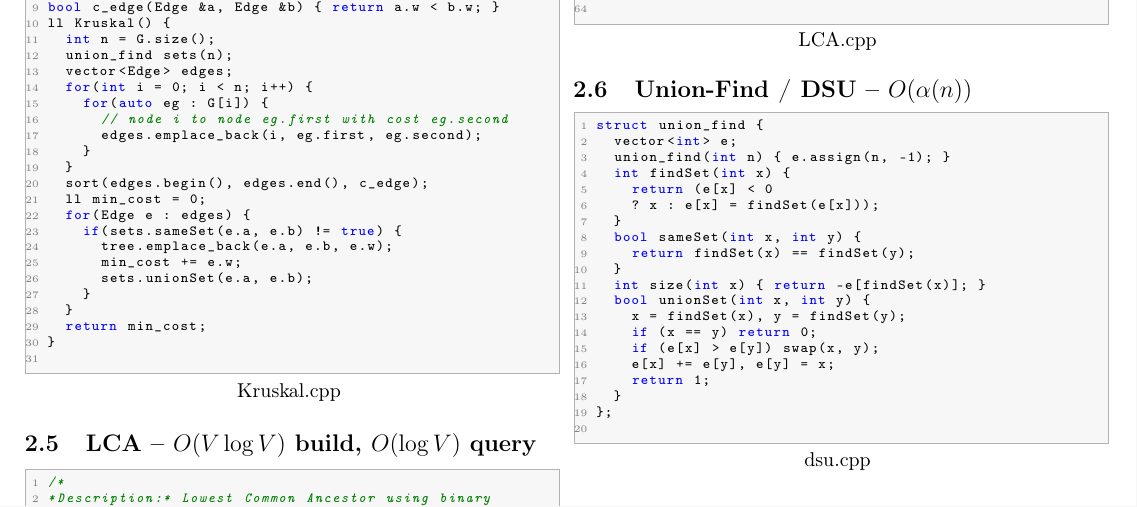
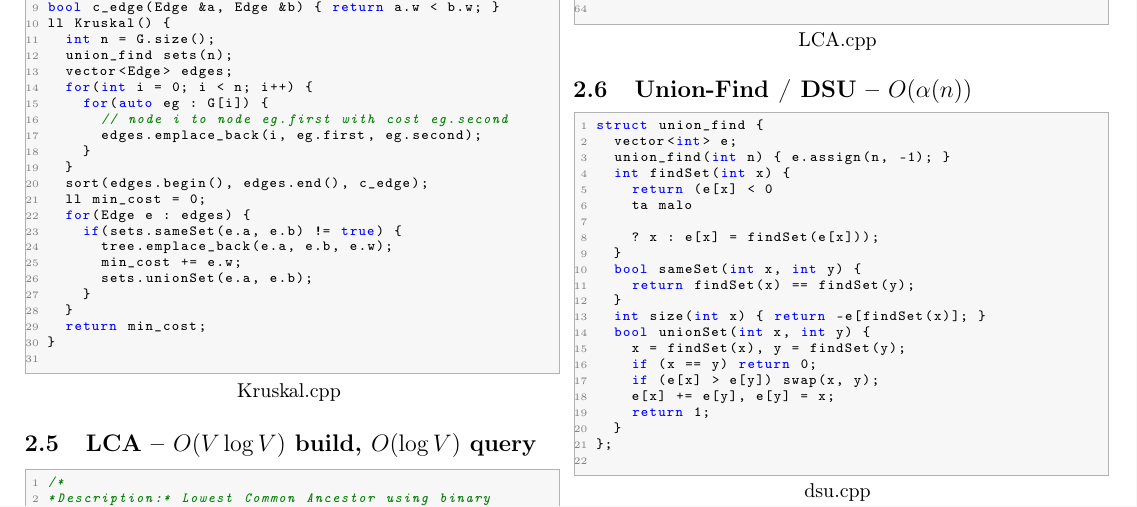
Before and after one commit to poloyuyu/BookHand, a LaTeX document (handbook.tex): part of page 2 of 14, cut so that both start at the same text. Compiled offline with pdfLaTeX.

Commit message:
Update handbook.tex

```diff
--- a/handbook.tex
+++ b/handbook.tex
@@ -310,6 +310,8 @@ struct union_find {
 	union_find(int n) { e.assign(n, -1); }
 	int findSet(int x) {
 		return (e[x] < 0
+		ta malo
+
 		? x : e[x] = findSet(e[x]));
 	}
 	bool sameSet(int x, int y) {
```
